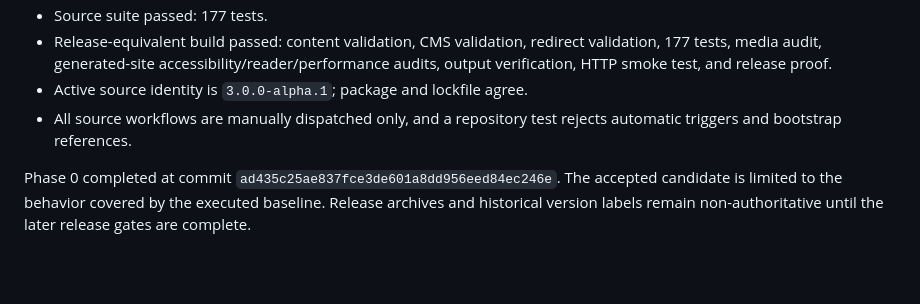
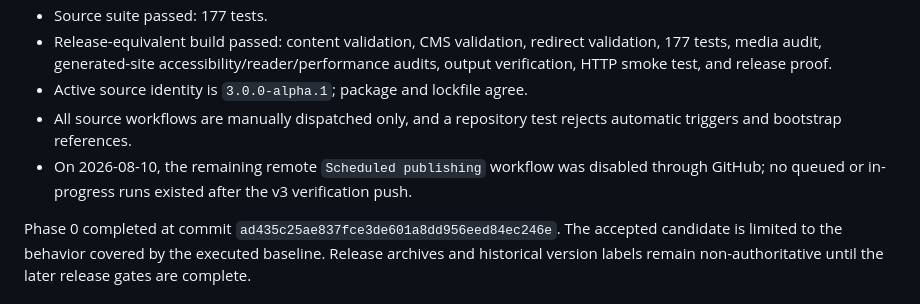
Before and after one commit to JTAHAI/tahai-press, a Markdown page: docs/MASTER-PROGRESS.md, the part around the change. Rendered like a GitHub page; blank space fills up the shorter version.

Commit message:
Record remote workflow lockdown

```diff
--- a/docs/MASTER-PROGRESS.md
+++ b/docs/MASTER-PROGRESS.md
@@ -10,6 +10,7 @@
 - Release-equivalent build passed: content validation, CMS validation, redirect validation, 177 tests, media audit, generated-site accessibility/reader/performance audits, output verification, HTTP smoke test, and release proof.
 - Active source identity is `3.0.0-alpha.1`; package and lockfile agree.
 - All source workflows are manually dispatched only, and a repository test rejects automatic triggers and bootstrap references.
+- On 2026-08-10, the remaining remote `Scheduled publishing` workflow was disabled through GitHub; no queued or in-progress runs existed after the v3 verification push.
 
 Phase 0 completed at commit `ad435c25ae837fce3de601a8dd956eed84ec246e`. The accepted candidate is limited to the behavior covered by the executed baseline. Release archives and historical version labels remain non-authoritative until the later release gates are complete.
 
```
